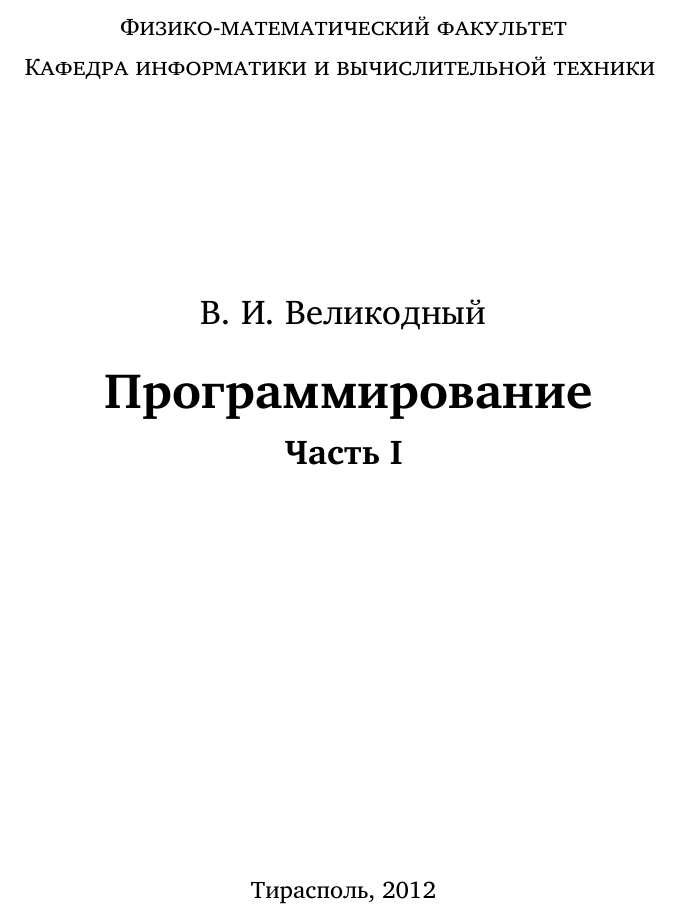
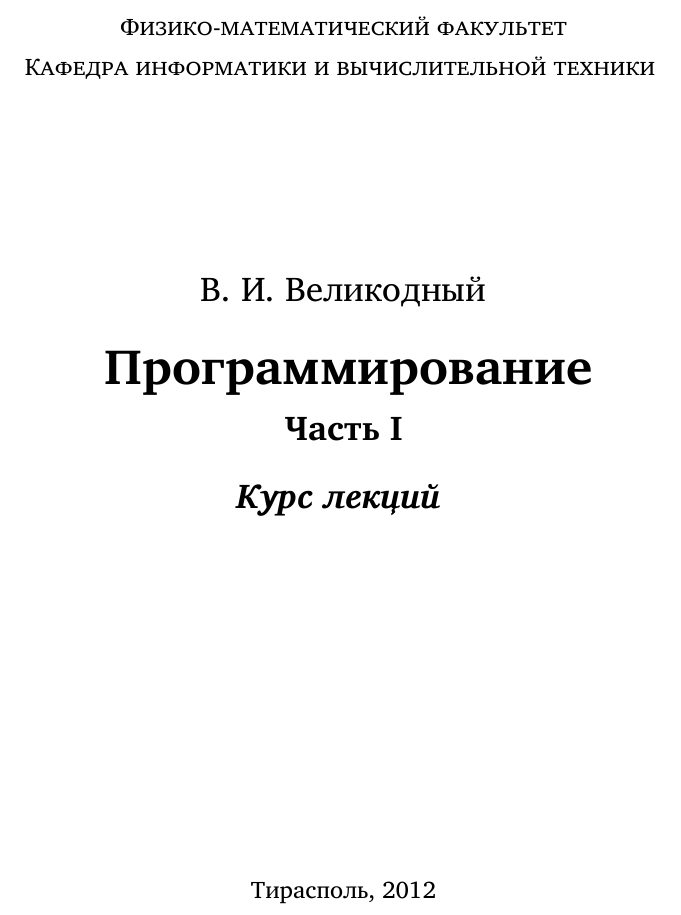
Before and after one commit to velikodniy/programming-lectures, a LaTeX book (tex/book.tex, which reads tex/title.tex): part of page 2 of 72, cut so that both start at the same text. Compiled offline with XeLaTeX; a missing font is replaced by an installed copy or a similar font.

Commit message:
Тип публикации на титульном листе

```diff
--- a/tex/title.tex
+++ b/tex/title.tex
@@ -12,7 +12,8 @@
     \LARGE\Author\\[12pt]
     \textbf{
       \Huge\Title\\[6pt]
-      \LARGE\SubTitle
+      \LARGE\SubTitle\\[12pt]
+      \textit{\PubType}
     }
     \vfill\vfill
     \large
```
